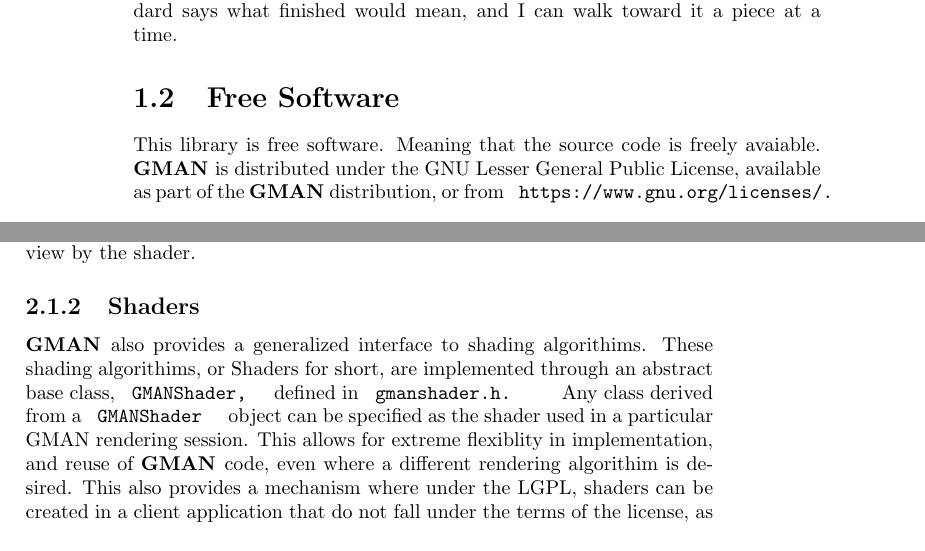
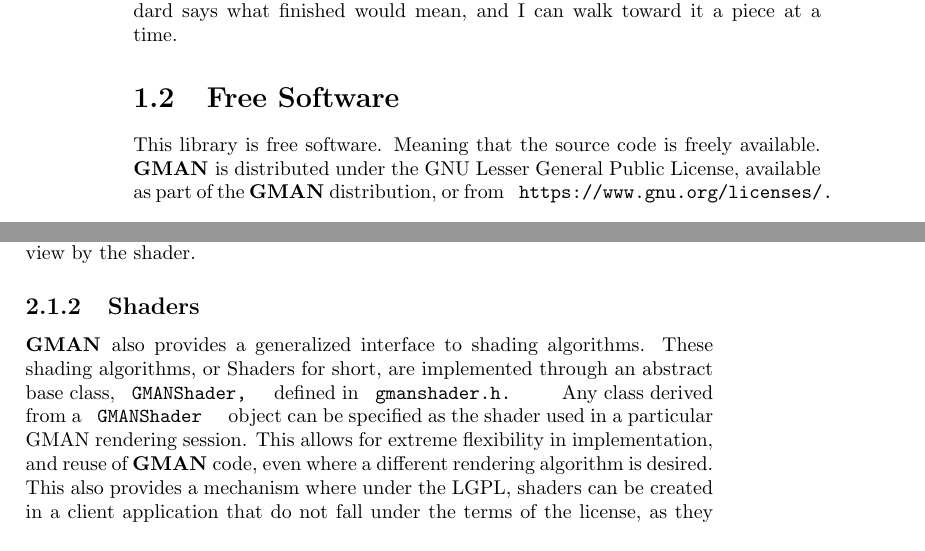
Before and after one commit to jac18281828/gman, a LaTeX book (doc/gmanual.tex): two parts of pages 6 and 7 of 8, joined at a grey line, cut so that both start at the same text. Compiled offline with pdfLaTeX.

Commit message:
docs(gman): fix the typos the LaTeX manual kept from 1999
algorithims four times, avaiable, flexiblity, perhap, LaTex and a DAte in
the file header. The earlier spelling pass read C comments and Markdown,
so LaTeX prose fell through its filter entirely.

Co-Authored-By: Claude Opus 5 <noreply@anthropic.com>

```diff
--- a/doc/gmanual.tex
+++ b/doc/gmanual.tex
@@ -83,7 +83,7 @@
 \section {Free Software}
 
 This library is free software.  Meaning that the source code is freely
-avaiable.  \gman is distributed under the GNU Lesser General Public
+available.  \gman is distributed under the GNU Lesser General Public
 License, available as part of the \gman distribution, or from \text{
 https://www.gnu.org/licenses/. }
 
@@ -121,13 +121,13 @@
 into the output view by the shader.
 
 \subsection{Shaders}
-\gman also provides a generalized interface to shading algorithims.
-These shading algorithims, or Shaders for short, are implemented
+\gman also provides a generalized interface to shading algorithms.
+These shading algorithms, or Shaders for short, are implemented
 through an abstract base class, \text { GMANShader, } defined in \text
 { gmanshader.h. }  Any class derived from a \text { GMANShader } object can
 be specified as the shader used in a particular GMAN rendering
-session.  This allows for extreme flexiblity in implementation, and
-reuse of \gman code, even where a different rendering algorithim is
+session.  This allows for extreme flexibility in implementation, and
+reuse of \gman code, even where a different rendering algorithm is
 desired.  This also provides a mechanism where under the LGPL, shaders
 can be created in a client application that do not fall under the
 terms of the license, as they need not be added to the \gman library,
```
Also changed, not shown: doc/gmanual.tex (8 more changed lines).
